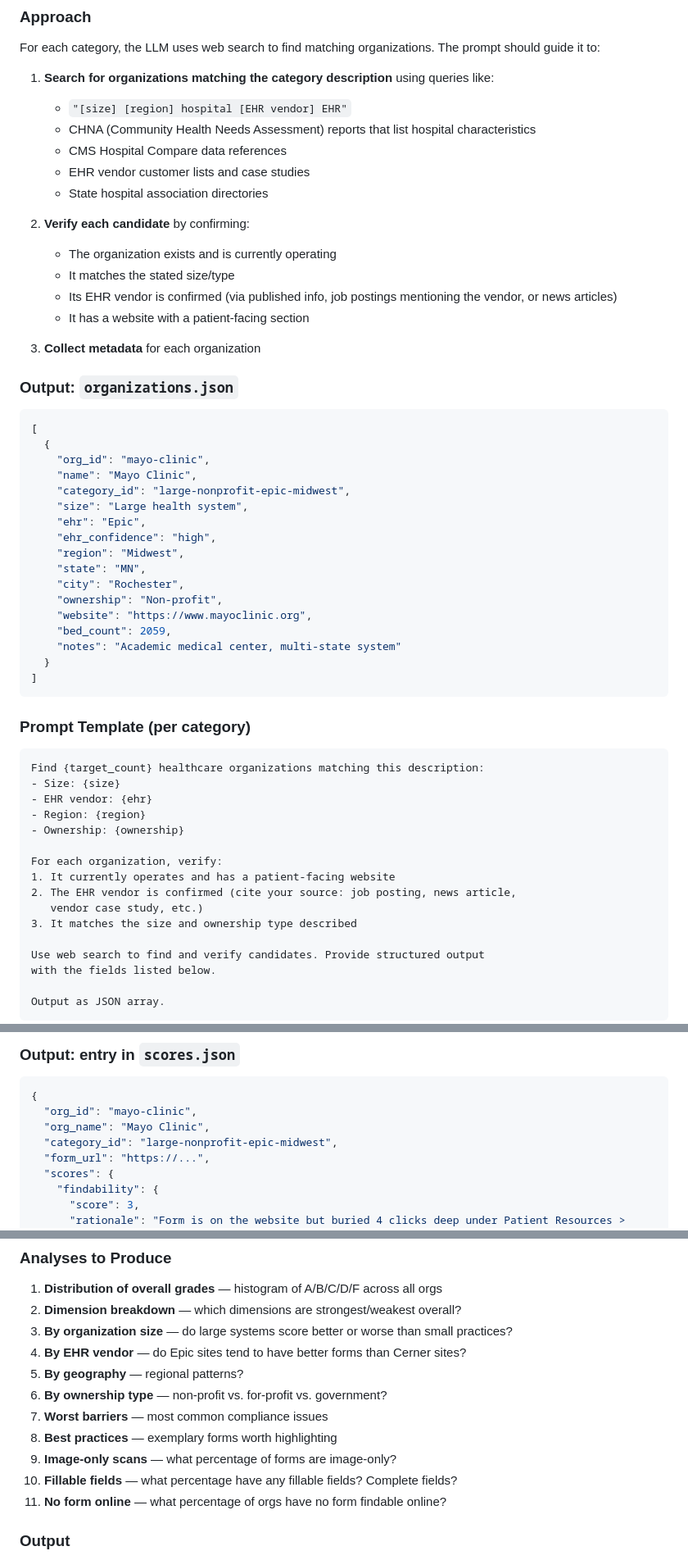
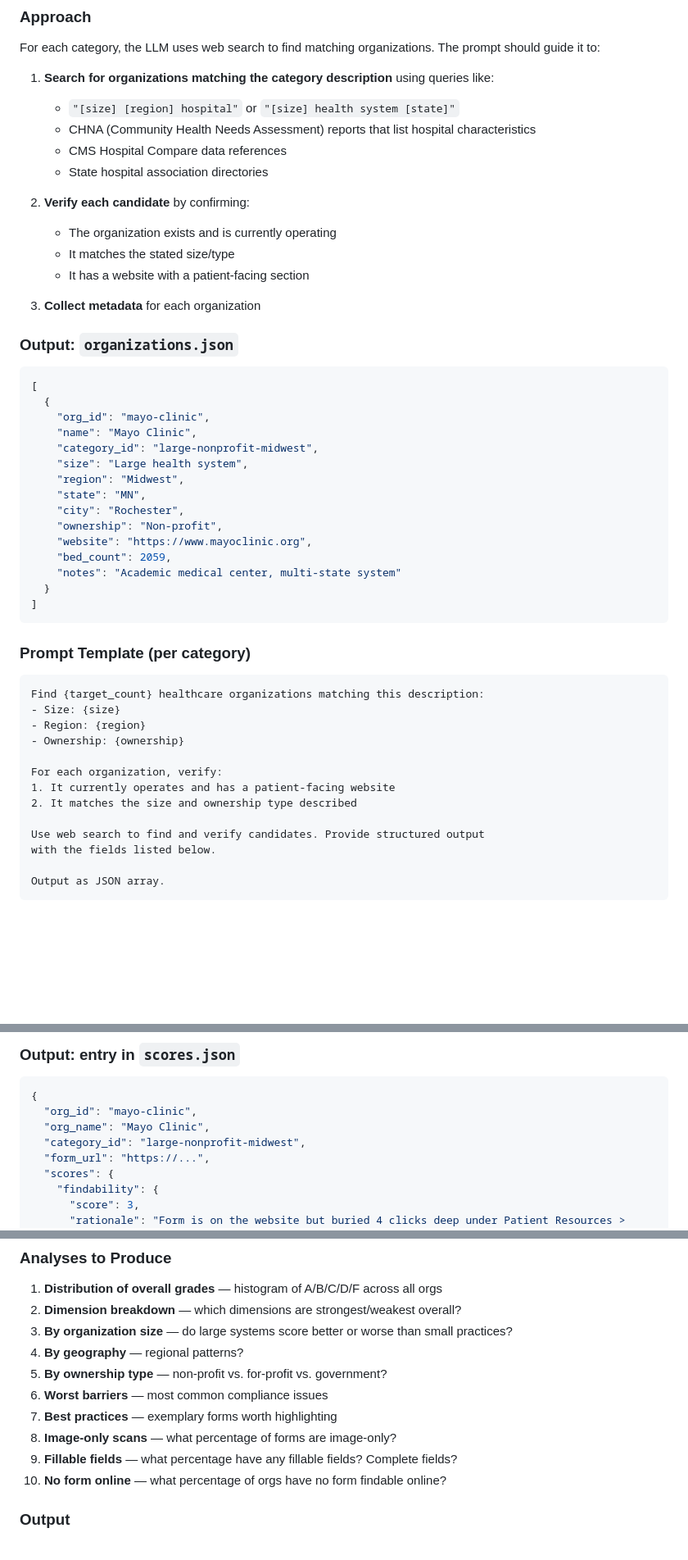
Before and after one commit to jmandel/request-my-ehi, a Markdown page: scripts/roi-form-study/DESIGN.md, 3 parts joined by grey strips. Shown at 82% size. GitHub-like rendering; blank space fills up the shorter version.

Commit message:
Remove EHR vendor from ROI form study stratification
ROI forms are managed by HIM/legal teams, not EHR vendors.
Form quality is driven by organizational culture and resources,
not clinical software choice.

Co-authored-by: Copilot <223556219+Copilot@users.noreply.github.com>

````diff
--- a/scripts/roi-form-study/DESIGN.md
+++ b/scripts/roi-form-study/DESIGN.md
@@ -108,16 +107,14 @@ For each category from Stage 1, identify real organizations that match the descr
 For each category, the LLM uses web search to find matching organizations. The prompt should guide it to:
 
 1. **Search for organizations matching the category description** using queries like:
-   - `"[size] [region] hospital [EHR vendor] EHR"`
+   - `"[size] [region] hospital"` or `"[size] health system [state]"`
    - CHNA (Community Health Needs Assessment) reports that list hospital characteristics
    - CMS Hospital Compare data references
-   - EHR vendor customer lists and case studies
    - State hospital association directories
 
 2. **Verify each candidate** by confirming:
    - The organization exists and is currently operating
    - It matches the stated size/type
-   - Its EHR vendor is confirmed (via published info, job postings mentioning the vendor, or news articles)
    - It has a website with a patient-facing section
 
 3. **Collect metadata** for each organization
@@ -129,10 +126,8 @@ For each category, the LLM uses web search to find matching organizations. The p
   {
     "org_id": "mayo-clinic",
     "name": "Mayo Clinic",
-    "category_id": "large-nonprofit-epic-midwest",
+    "category_id": "large-nonprofit-midwest",
     "size": "Large health system",
-    "ehr": "Epic",
-    "ehr_confidence": "high",
     "region": "Midwest",
     "state": "MN",
     "city": "Rochester",
@@ -149,15 +144,12 @@ For each category, the LLM uses web search to find matching organizations. The p
 ```
 Find {target_count} healthcare organizations matching this description:
 - Size: {size}
-- EHR vendor: {ehr}
 - Region: {region}
 - Ownership: {ownership}
 
 For each organization, verify:
 1. It currently operates and has a patient-facing website
-2. The EHR vendor is confirmed (cite your source: job posting, news article,
-   vendor case study, etc.)
-3. It matches the size and ownership type described
+2. It matches the size and ownership type described
 
 Use web search to find and verify candidates. Provide structured output
 with the fields listed below.
@@ -380,7 +372,7 @@ Each dimension is scored 1-5:
 {
   "org_id": "mayo-clinic",
   "org_name": "Mayo Clinic",
-  "category_id": "large-nonprofit-epic-midwest",
+  "category_id": "large-nonprofit-midwest",
   "form_url": "https://...",
   "scores": {
     "findability": {
@@ -498,14 +490,13 @@ Aggregate scores across all organizations and produce summary statistics, visual
 1. **Distribution of overall grades** — histogram of A/B/C/D/F across all orgs
 2. **Dimension breakdown** — which dimensions are strongest/weakest overall?
 3. **By organization size** — do large systems score better or worse than small practices?
-4. **By EHR vendor** — do Epic sites tend to have better forms than Cerner sites?
-5. **By geography** — regional patterns?
-6. **By ownership type** — non-profit vs. for-profit vs. government?
-7. **Worst barriers** — most common compliance issues
-8. **Best practices** — exemplary forms worth highlighting
-9. **Image-only scans** — what percentage of forms are image-only?
-10. **Fillable fields** — what percentage have any fillable fields? Complete fields?
-11. **No form online** — what percentage of orgs have no form findable online?
+4. **By geography** — regional patterns?
+5. **By ownership type** — non-profit vs. for-profit vs. government?
+6. **Worst barriers** — most common compliance issues
+7. **Best practices** — exemplary forms worth highlighting
+8. **Image-only scans** — what percentage of forms are image-only?
+9. **Fillable fields** — what percentage have any fillable fields? Complete fields?
+10. **No form online** — what percentage of orgs have no form findable online?
 
 ### Output
 
````
Also changed, not shown: other parts of scripts/roi-form-study/DESIGN.md (+5 -6 lines).
